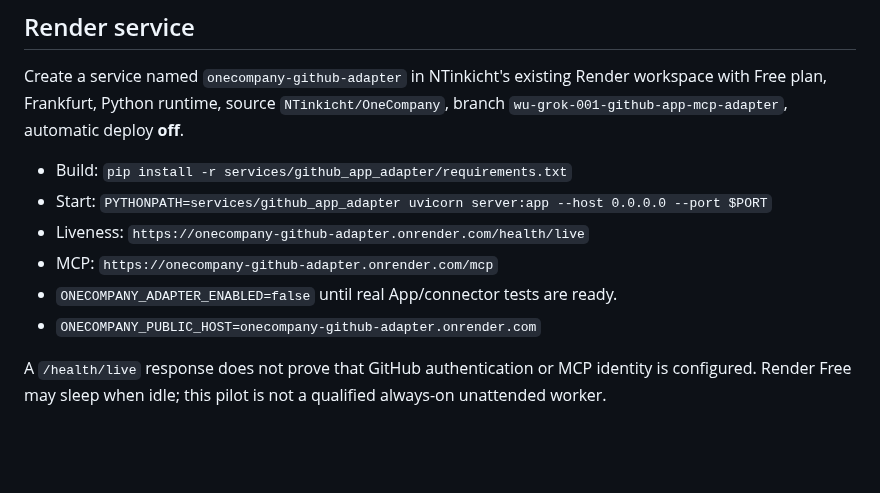
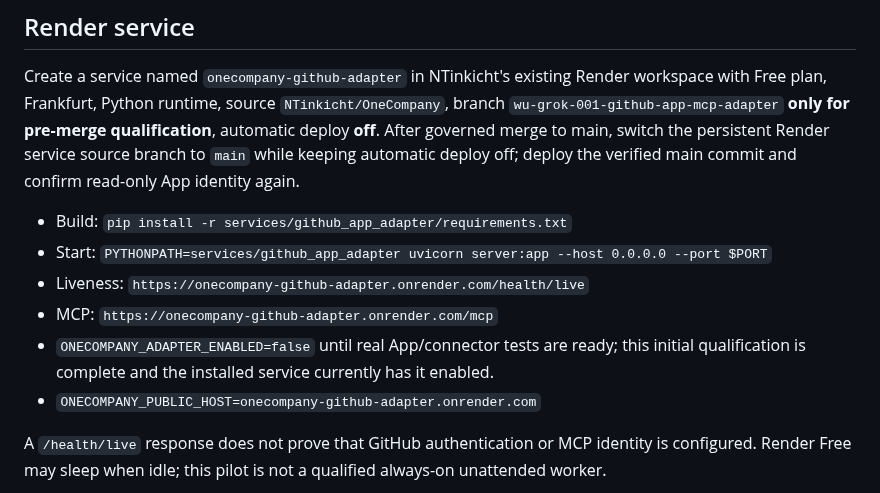
Before and after one commit to NTinkicht/OneCompany, a Markdown page: docs/GROK-GITHUB-APP-ADAPTER.md, the part around the change. Drawn GitHub-style; blank space fills up the shorter version.

Commit message:
docs(grok): identify feature-branch Render source as temporary; main post-merge

```diff
--- a/docs/GROK-GITHUB-APP-ADAPTER.md
+++ b/docs/GROK-GITHUB-APP-ADAPTER.md
@@ -12,13 +12,16 @@ code, grant credentials or raise OneCompany's source L1 autonomy.
 Create a service named `onecompany-github-adapter` in NTinkicht's existing
 Render workspace with Free plan, Frankfurt, Python runtime, source
 `NTinkicht/OneCompany`, branch
-`wu-grok-001-github-app-mcp-adapter`, automatic deploy **off**.
+`wu-grok-001-github-app-mcp-adapter` **only for pre-merge qualification**,
+automatic deploy **off**. After governed merge to main, switch the persistent
+Render service source branch to `main` while keeping automatic deploy off;
+deploy the verified main commit and confirm read-only App identity again.
 
 - Build: `pip install -r services/github_app_adapter/requirements.txt`
 - Start: `PYTHONPATH=services/github_app_adapter uvicorn server:app --host 0.0.0.0 --port $PORT`
 - Liveness: `https://onecompany-github-adapter.onrender.com/health/live`
 - MCP: `https://onecompany-github-adapter.onrender.com/mcp`
-- `ONECOMPANY_ADAPTER_ENABLED=false` until real App/connector tests are ready.
+- `ONECOMPANY_ADAPTER_ENABLED=false` until real App/connector tests are ready; this initial qualification is complete and the installed service currently has it enabled.
 - `ONECOMPANY_PUBLIC_HOST=onecompany-github-adapter.onrender.com`
 
 A `/health/live` response does not prove that GitHub authentication or
```
